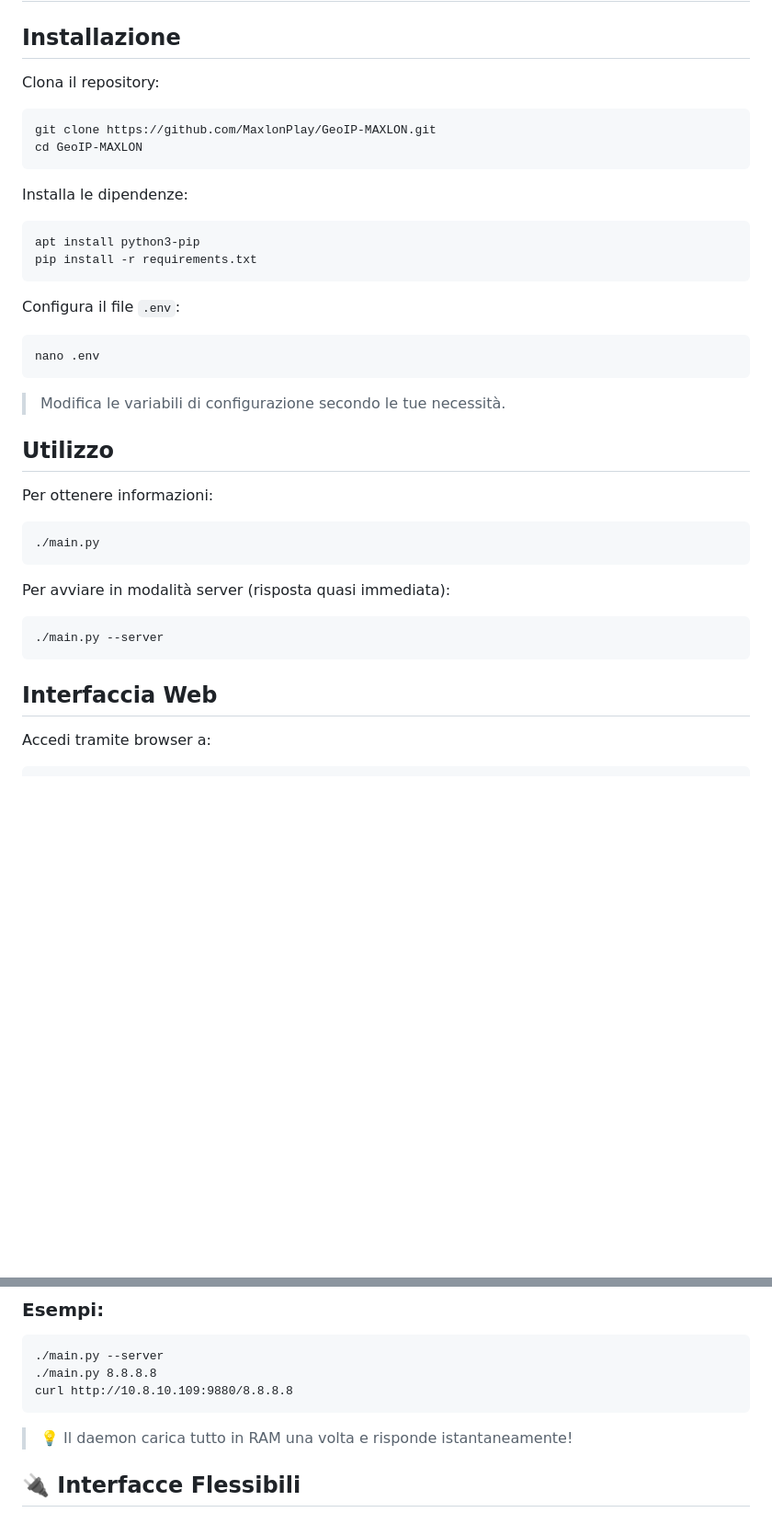
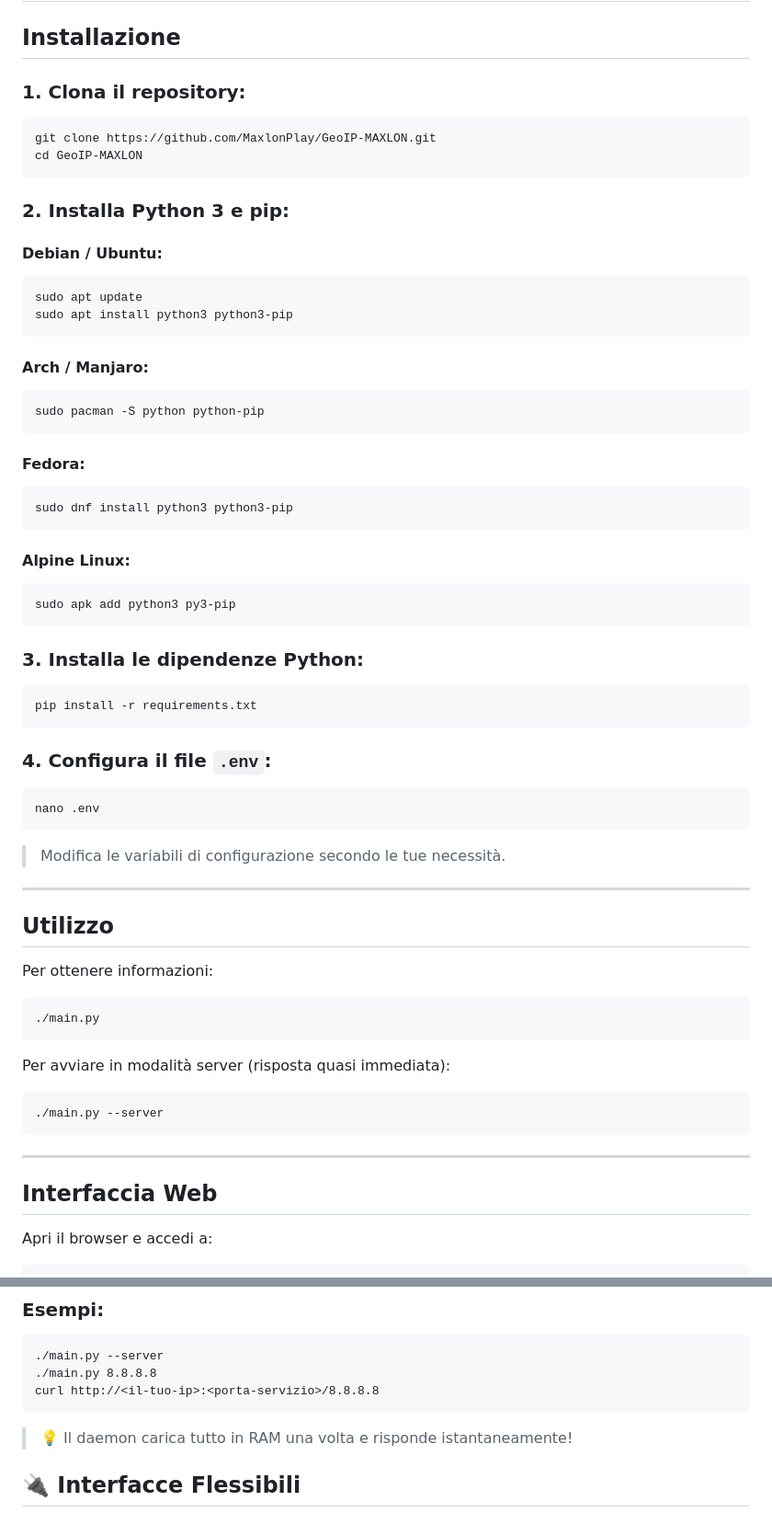
Before and after one commit to MaxlonPlay/GeoIP-MAXLON, a Markdown page: README.md, 2 parts joined by grey strips. Shown at 92% size. GitHub-like rendering; blank space fills up the shorter version.

````diff
--- a/README.md
+++ b/README.md
@@ -35,23 +35,47 @@ La sua architettura è ottimizzata per la velocità, caricando **tutti i dati ri
 
 ## Installazione
 
-Clona il repository:
+### 1. Clona il repository:
 ```bash
 git clone https://github.com/MaxlonPlay/GeoIP-MAXLON.git
 cd GeoIP-MAXLON
 ```
 
-Installa le dipendenze:
+### 2. Installa Python 3 e pip:
+
+#### Debian / Ubuntu:
 ```bash
-apt install python3-pip
+sudo apt update
+sudo apt install python3 python3-pip
+```
+
+#### Arch / Manjaro:
+```bash
+sudo pacman -S python python-pip
+```
+
+#### Fedora:
+```bash
+sudo dnf install python3 python3-pip
+```
+
+#### Alpine Linux:
+```bash
+sudo apk add python3 py3-pip
+```
+
+### 3. Installa le dipendenze Python:
+```bash
 pip install -r requirements.txt
 ```
 
-Configura il file `.env`:
+### 4. Configura il file `.env`:
 ```bash
 nano .env
 ```
 > Modifica le variabili di configurazione secondo le tue necessità.
+
+---
 
 ## Utilizzo
 
@@ -65,7 +89,9 @@ Per avviare in modalità server (risposta quasi immediata):
 ./main.py --server
 ```
 
+---
+
 ## Interfaccia Web
 
-Accedi tramite browser a:
+Apri il browser e accedi a:
 ```
@@ -89,10 +117,11 @@ http://<il-tuo-ip>:9880/<ip-da-analizzare>
 ```
 ./main.py --server
 ./main.py 8.8.8.8
-curl http://10.8.10.109:9880/8.8.8.8
+curl http://<il-tuo-ip>:<porta-servizio>/8.8.8.8
 ```
 
 > 💡 Il daemon carica tutto in RAM una volta e risponde istantaneamente!
+
 
 
 ## 🔌 Interfacce Flessibili
````
Also changed, not shown: other parts of README.md (+3 -1 lines).
